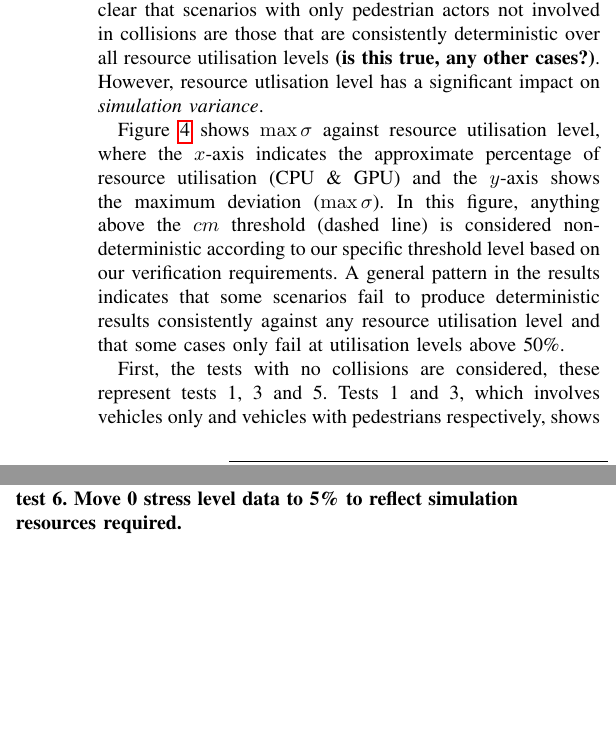
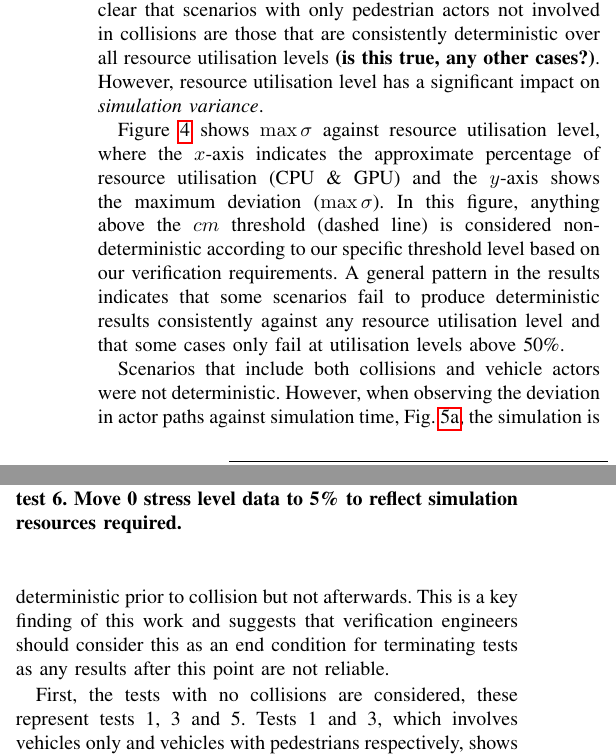
Before and after one commit to TSL-UOB/CAV-Determinism, a LaTeX paper (paper/cav_determinisim_main.tex): two parts of the columns of page 6 of 9, joined at a grey line, cut so that both start at the same text, the shorter picture padded with empty space. Compiled offline with pdfLaTeX; a missing font is replaced by an installed copy or a similar font; a LaTeX package or settings file that is missing is left out.

Commit message:
GC put all into single file

```diff
--- a/paper/cav_determinisim_main.tex
+++ b/paper/cav_determinisim_main.tex
@@ -438,9 +438,11 @@ The list of tests shown in Table \ref{TableOfExperiments} were chosen to cover a
 %  RESULTS
 % ***************************************************
 \subsection{Results And Discussion}\label{ResultsSection}
-The summary of all the tests are shown in the final column of Table~\ref{TableOfExperiments} where $\max\sigma$ is the maximum deviation across all resource utilisation levels. From these summary results it is clear that scenarios with only pedestrian actors not involved in collisions are those that are consistently deterministic over all resource utilisation levels \textbf{(is this true, any other cases?)}. However, resource utlisation level has a significant impact on \textit{simulation variance}.
+The summary of all the tests are shown in the final column of Table~\ref{TableOfExperiments} where $\max\sigma$ is the maximum deviation across all resource utilisation levels. From these summary results it is clear that scenarios with only pedestrian actors not involved in collisions are those that are consistently deterministic over all resource utilisation levels \textbf{(is this true, any other cases?)}. However, resource utilisation level has a significant impact on \textit{simulation variance}.
 
 Figure~\ref{ExperimentsStressSummary} shows $\max\sigma$ against resource utilisation level, where the $x$-axis indicates the approximate percentage of resource utilisation (CPU \& GPU) and the $y$-axis shows the maximum deviation ($\max\sigma$). In this figure, anything above the $cm$ threshold (dashed line) is considered non-deterministic according to our specific threshold level based on our verification requirements. A general pattern in the results indicates that some scenarios fail to produce deterministic results consistently against any resource utilisation level and that some cases only fail at utilisation levels above 50\%.
+
+Scenarios that include both collisions and vehicle actors were not deterministic. However, when observing the deviation in actor paths against simulation time, Fig.~\ref{CarsCollisionCG25}, the simulation is deterministic prior to collision but not afterwards. This is a key finding of this work and suggests that verification engineers should consider this as an end condition for terminating tests as any results after this point are not reliable.
 
 % This was calculated by averaging the variance between all of the different runs through out the simulation time for all of the agents, then taking the square root to obtain the total mean devaiton. Note the dotted red line in the plot shows the millimeter (mm) level. Below this level we assume that the simulation variance is low enough that it would not affect our assertion checking for V\&V of CAV simulations purposes, that it is sufficient to assume the tests are deterministic and repeatable. This line can be moved up or down and it is entirely up to verification engineers where they want to define the level below which tests' variance is negligibale and it is suffcient to assume that tests are deterministic.
 
```
